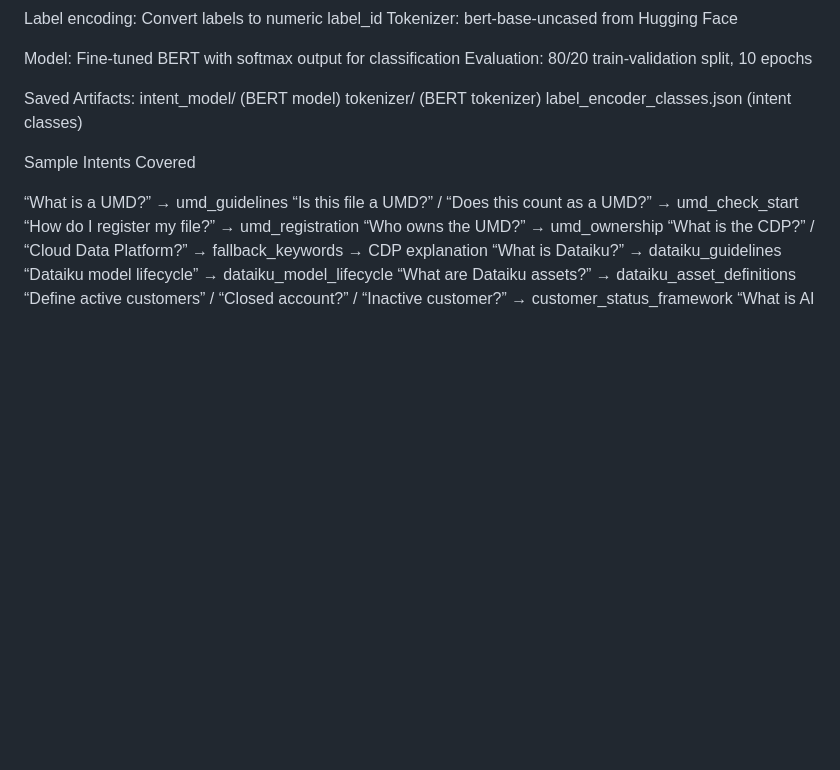
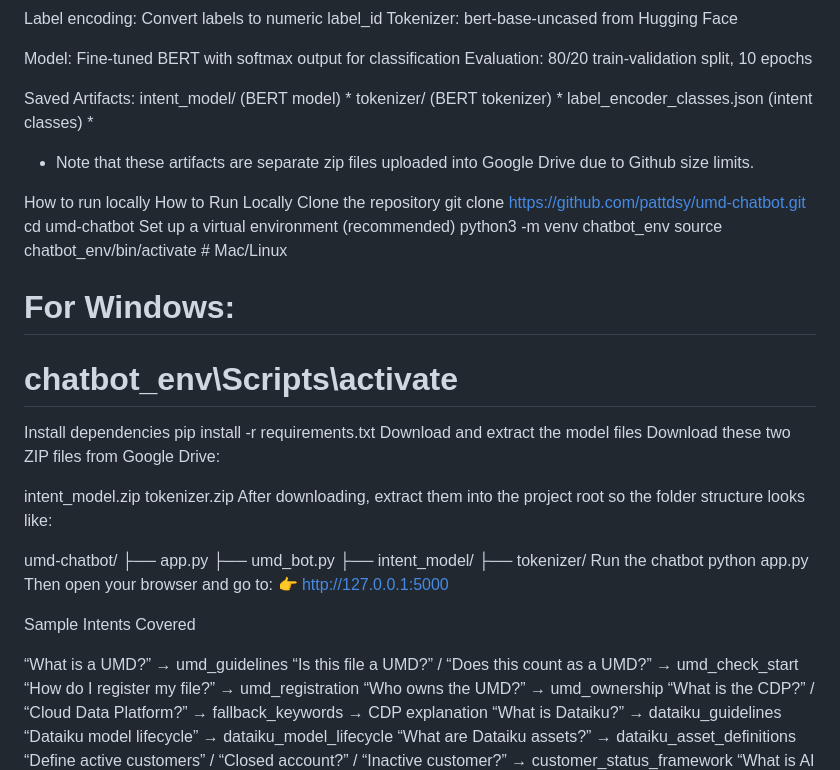
Before and after one commit to pattdsy/umd-chatbot, a Markdown page: README.md, the part around the change. Rendered like a GitHub page; blank space fills up the shorter version.

```diff
--- a/README.md
+++ b/README.md
@@ -47,9 +47,40 @@ Model: Fine-tuned BERT with softmax output for classification
 Evaluation: 80/20 train-validation split, 10 epochs
 
 Saved Artifacts:
-intent_model/ (BERT model)
-tokenizer/ (BERT tokenizer)
-label_encoder_classes.json (intent classes)
+intent_model/ (BERT model) *
+tokenizer/ (BERT tokenizer) *
+label_encoder_classes.json (intent classes) *
+* Note that these artifacts are separate zip files uploaded into Google Drive due to Github size limits.
+
+
+How to run locally
+How to Run Locally
+Clone the repository
+git clone https://github.com/pattdsy/umd-chatbot.git
+cd umd-chatbot
+Set up a virtual environment (recommended)
+python3 -m venv chatbot_env
+source chatbot_env/bin/activate  # Mac/Linux
+# For Windows:
+# chatbot_env\Scripts\activate
+Install dependencies
+pip install -r requirements.txt
+Download and extract the model files
+Download these two ZIP files from Google Drive:
+
+intent_model.zip
+tokenizer.zip
+After downloading, extract them into the project root so the folder structure looks like:
+
+umd-chatbot/
+├── app.py
+├── umd_bot.py
+├── intent_model/
+├── tokenizer/
+Run the chatbot
+python app.py
+Then open your browser and go to:
+👉 http://127.0.0.1:5000
 
 
 Sample Intents Covered
```
